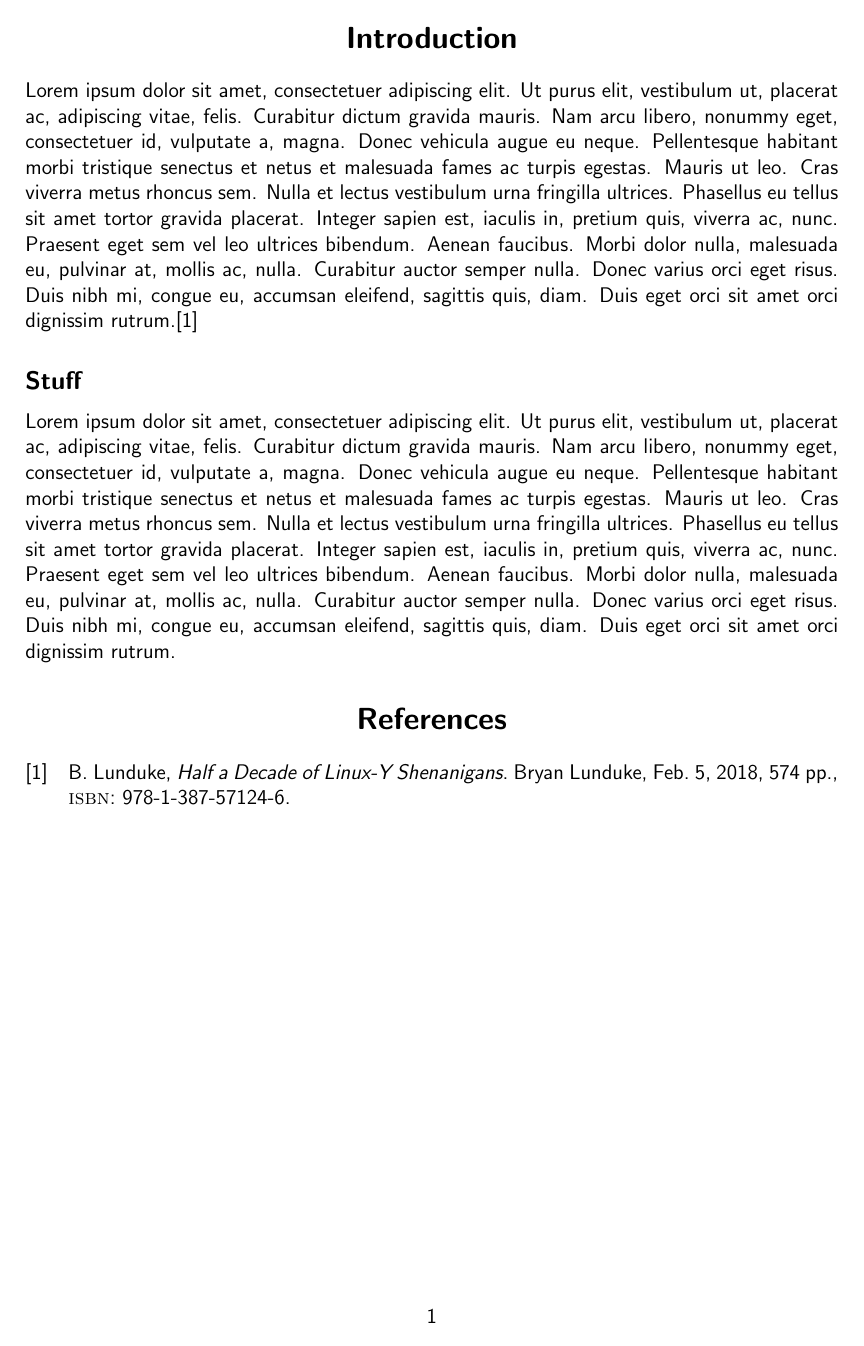
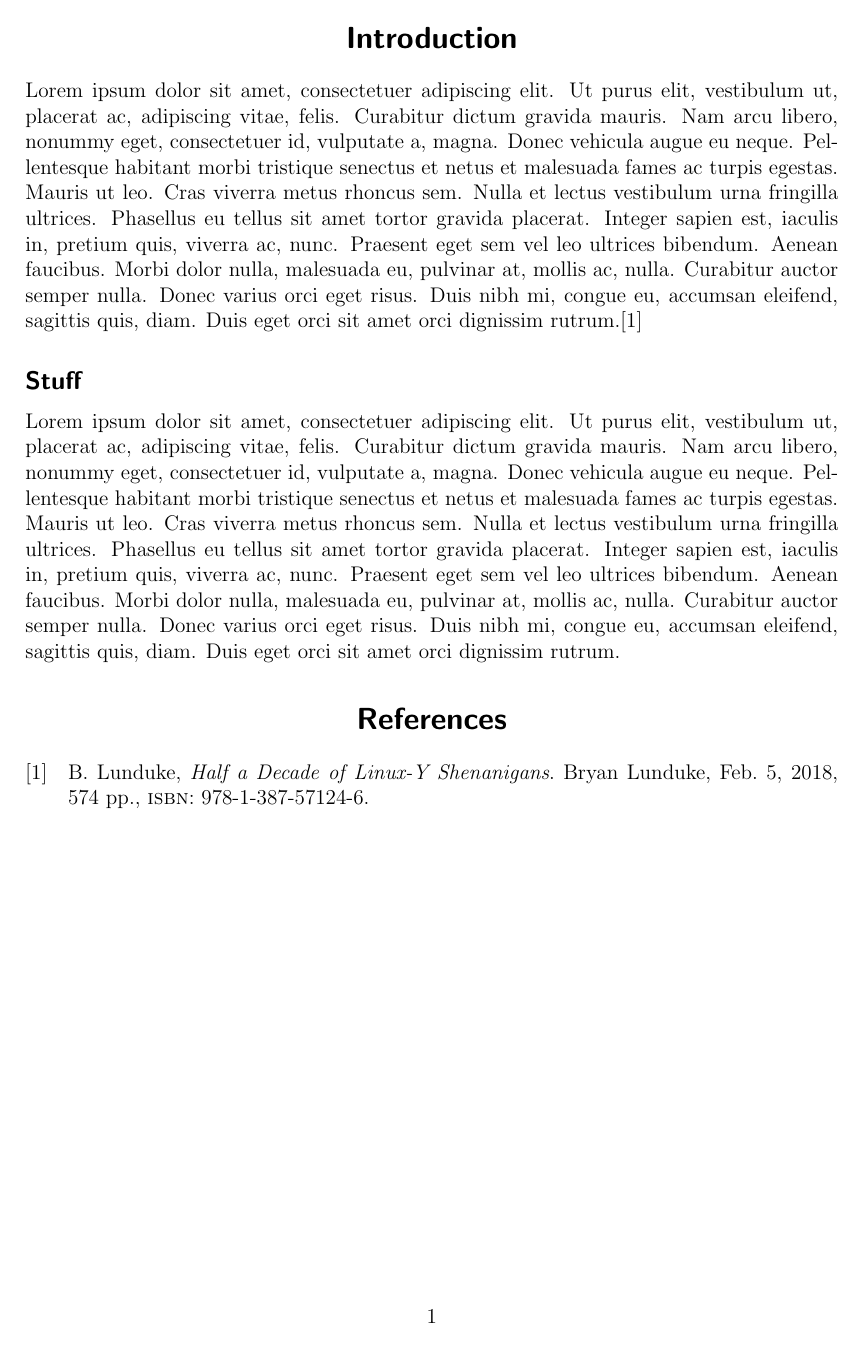
Before and after one commit to WalJT/TeX-Template, a LaTeX document (main.tex): page 2 of 2. Compiled offline with pdfLaTeX.

Commit message:
Serif font for text body

```diff
--- a/main.tex
+++ b/main.tex
@@ -11,8 +11,6 @@
 \usepackage{amsfonts}
 \usepackage{tabularx} % better table formatting
 \usepackage[version=4]{mhchem} % chemical equations
-
-\renewcommand{\familydefault}{\sfdefault}
 
 \usepackage[
     backend=biber,
@@ -35,11 +33,11 @@
 % Set up section heading format
 \usepackage{titlesec}
 \titleformat{\section}
-{\Large\bfseries\centering}
+{\sffamily\Large\bfseries\centering}
 {}{0em}{}
 
 \titleformat{\subsection}
-{\large\bfseries}
+{\sffamily\large\bfseries}
 {}{0em}{}
 
 \renewcommand{\thesection}{\arabic{section}}
```
